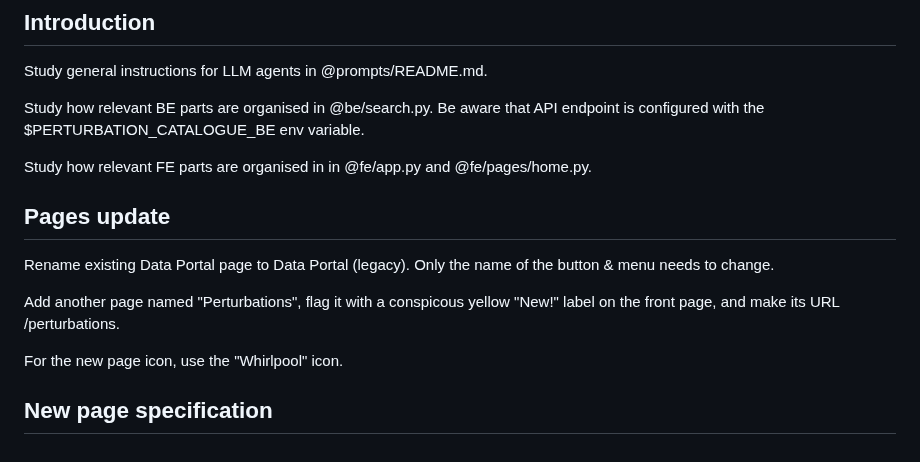
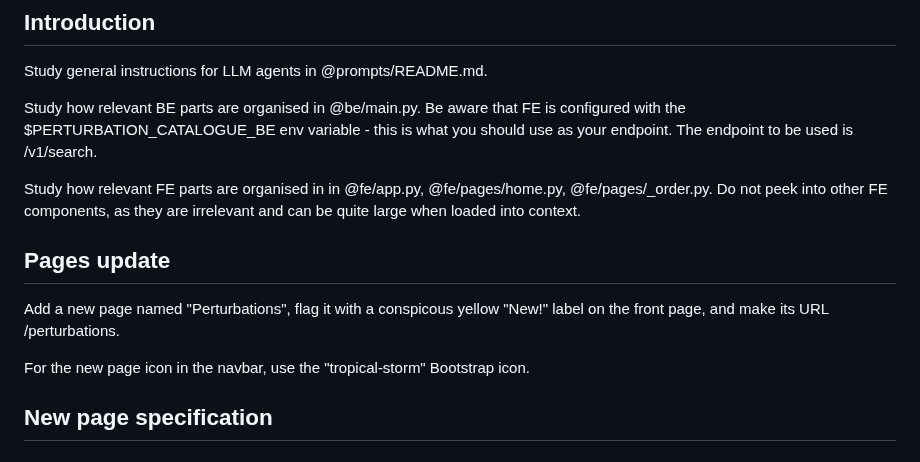
Before and after one commit to EMBL-EBI-ABC/PerturbationCatalogue, a Markdown page: prompts/fe-specification.md, the part around one of its changes. GitHub-like rendering.

```diff
--- a/prompts/fe-specification.md
+++ b/prompts/fe-specification.md
@@ -4,17 +4,15 @@
 
 Study general instructions for LLM agents in @prompts/README.md.
 
-Study how relevant BE parts are organised in @be/search.py. Be aware that API endpoint is configured with the $PERTURBATION_CATALOGUE_BE env variable.
+Study how relevant BE parts are organised in @be/main.py. Be aware that FE is configured with the $PERTURBATION_CATALOGUE_BE env variable - this is what you should use as your endpoint. The endpoint to be used is /v1/search.
 
-Study how relevant FE parts are organised in in @fe/app.py and @fe/pages/home.py.
+Study how relevant FE parts are organised in in @fe/app.py, @fe/pages/home.py, @fe/pages/_order.py. Do not peek into other FE components, as they are irrelevant and can be quite large when loaded into context.
 
 ## Pages update
 
-Rename existing Data Portal page to Data Portal (legacy). Only the name of the button & menu needs to change.
+Add a new page named "Perturbations", flag it with a conspicous yellow "New!" label on the front page, and make its URL /perturbations.
 
-Add another page named "Perturbations", flag it with a conspicous yellow "New!" label on the front page, and make its URL /perturbations.
-
-For the new page icon, use the "Whirlpool" icon.
+For the new page icon in the navbar, use the "tropical-storm" Bootstrap icon.
 
 ## New page specification
 
```
Also changed, not shown: other parts of prompts/fe-specification.md (+29 -1 lines).
